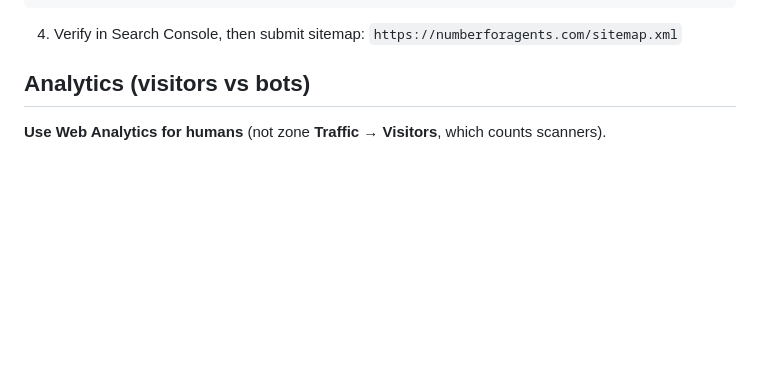
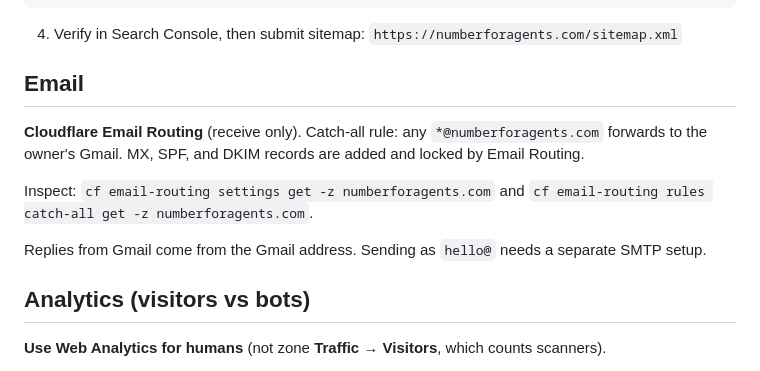
Before and after one commit to namanxajmera/numbers-for-agents, a Markdown page: README.md, the part around the change. GitHub-like rendering; blank space fills up the shorter version.

Commit message:
docs: record Cloudflare Email Routing setup
The site lists hello@numberforagents.com, but the domain had no MX records,
so mail bounced. Email Routing is now on with a catch-all forward. The
config lives only in Cloudflare, so the README records it.

````diff
--- a/README.md
+++ b/README.md
@@ -34,6 +34,14 @@ cf dns records create --zone numberforagents.com --body '{
 ```
 
 4. Verify in Search Console, then submit sitemap: `https://numberforagents.com/sitemap.xml`
+
+## Email
+
+**Cloudflare Email Routing** (receive only). Catch-all rule: any `*@numberforagents.com` forwards to the owner's Gmail. MX, SPF, and DKIM records are added and locked by Email Routing.
+
+Inspect: `cf email-routing settings get -z numberforagents.com` and `cf email-routing rules catch-all get -z numberforagents.com`.
+
+Replies from Gmail come from the Gmail address. Sending as `hello@` needs a separate SMTP setup.
 
 ## Analytics (visitors vs bots)
 
````
